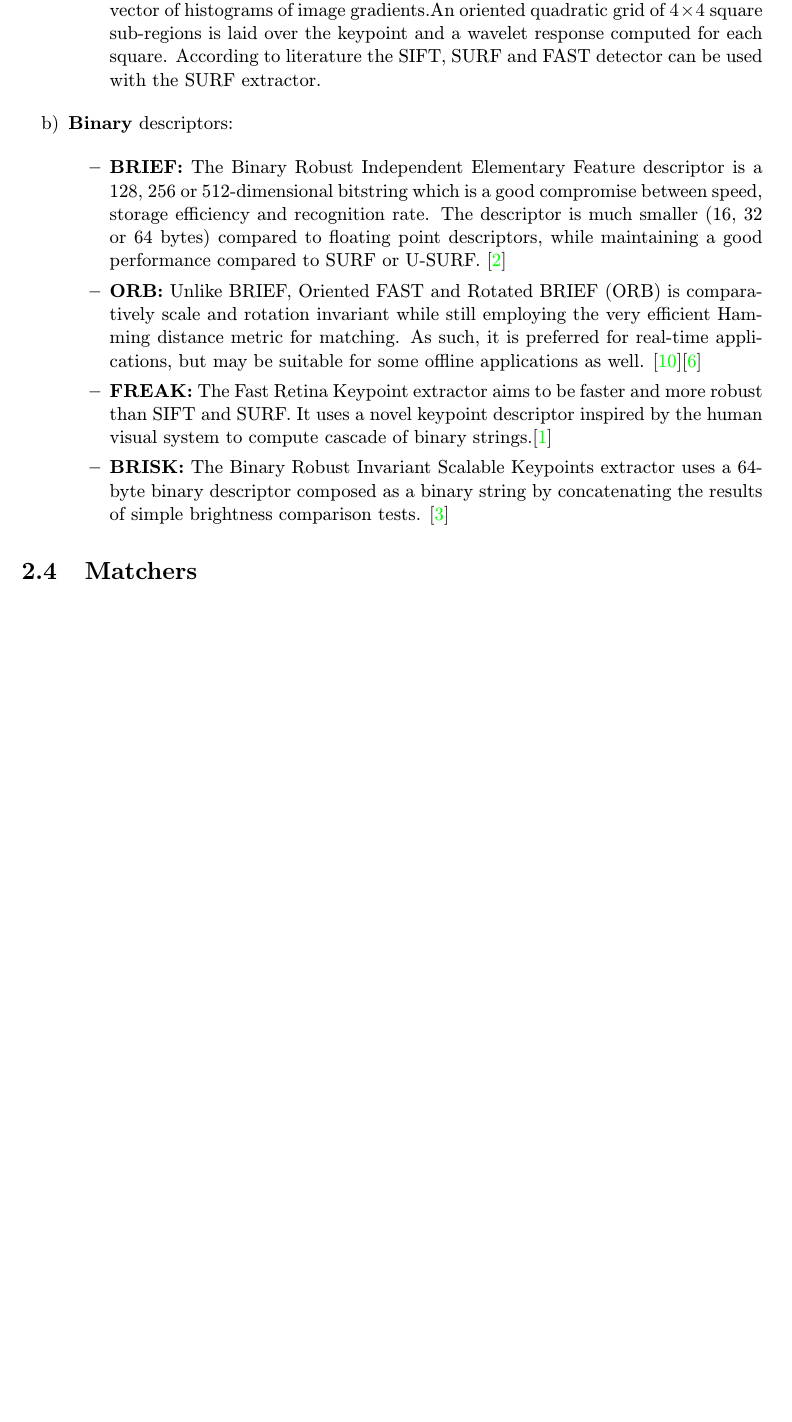
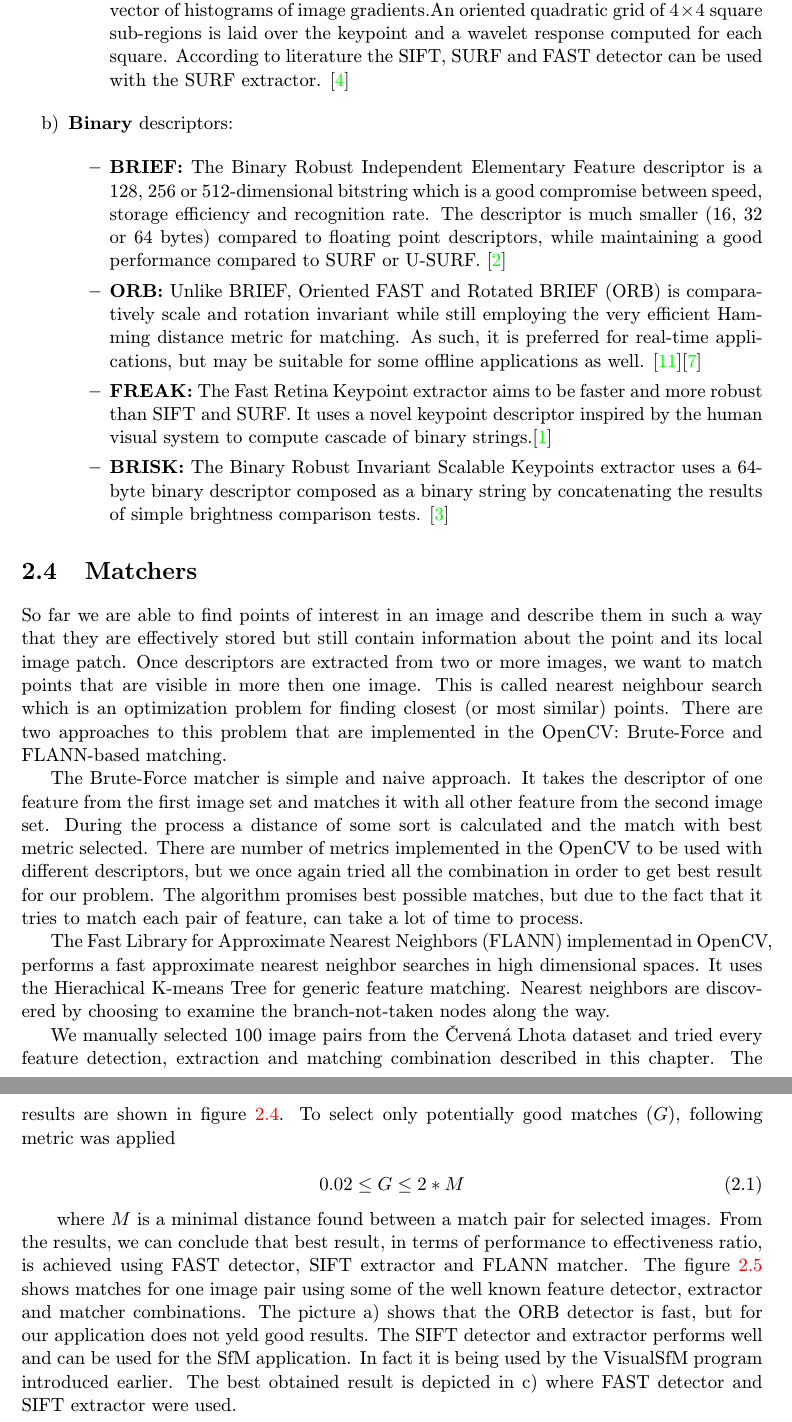
Before and after one commit to vojtechsimetka/master-s-thesis-text, a LaTeX thesis (xsimet00.tex, which reads obsah.tex): part of page 14 of 19 before the commit and two parts of pages 14 and 15 of 22 after it, the two joined at a grey line, cut so that both start at the same text, the shorter picture padded with empty space. Compiled offline with pdfLaTeX; a LaTeX package or settings file that is missing is left out.

Commit message:
Added matching

```diff
--- a/obsah.tex
+++ b/obsah.tex
@@ -127,7 +127,7 @@ There are two types of descriptors in the OpenCV that are now available in Slam+
 
 	\begin{itemize}
 		\item \textbf{SIFT:} The scale-invariant feature transform of a neighbourhood is a 128-dimensional vector of histograms of image gradients. The region, at the appropriate scale and orientation, is divided into a $4\times 4$ square grid, each cell of which yields a histogram with 8 orientation bins. The SIFT extractor is advised to be used with the SIFT, SURF and FAST detector.
-		\item \textbf{SURF:} The speeded up robust feature extractor uses either 128 or 64-dimensional vector of histograms of image gradients.An oriented quadratic grid of $4 \times 4$ square sub-regions is laid over the keypoint and a wavelet response computed for each square. According to literature the SIFT, SURF and FAST detector can be used with the SURF extractor.
+		\item \textbf{SURF:} The speeded up robust feature extractor uses either 128 or 64-dimensional vector of histograms of image gradients.An oriented quadratic grid of $4 \times 4$ square sub-regions is laid over the keypoint and a wavelet response computed for each square. According to literature the SIFT, SURF and FAST detector can be used with the SURF extractor. \cite{www:sift_surf}
 	\end{itemize}
 
 	\item[b)] \textbf{Binary} descriptors:
@@ -145,3 +145,8 @@ There are two types of descriptors in the OpenCV that are now available in Slam+
 
 \section{Matchers}
 \label{sec:matchers}
+So far we are able to find points of interest in an image and describe them in such a way that they are effectively stored but still contain information about the point and its local image patch. Once descriptors are extracted from two or more images, we want to match points that are visible in more then one image. This is called nearest neighbour search which is an optimization problem for finding closest (or most similar) points. There are two approaches to this problem that are implemented in the OpenCV: Brute-Force and FLANN-based matching.
+
+The Brute-Force matcher is simple and naive approach. It takes the descriptor of one feature from the first image set and matches it with all other feature from the second image set. During the process a distance of some sort is calculated and the match with best metric selected. There are number of metrics implemented in the OpenCV to be used with different descriptors, but we once again tried all the combination in order to get best result for our problem. The algorithm promises best possible matches, but due to the fact that it tries to match each pair of feature, can take a lot of time to process.
+
+The Fast Library for Approximate Nearest Neighbors (FLANN) implementad in OpenCV, performs a fast approximate nearest neighbor searches in high dimensional spaces. It uses the Hierachical K-means Tree for generic feature matching. Nearest neighbors are discovered by choosing to examine the branch-not-taken nodes along the way.
@@ -147,0 +159,10 @@ There are two types of descriptors in the OpenCV that are now available in Slam+
+	\label{fig:matchers}
+\end{figure}
+
+We manually selected 100 image pairs from the Červená Lhota dataset and tried every feature detection, extraction and matching combination described in this chapter. The results are shown in figure \ref{fig:matchers}. To select only potentially good matches ($G$), following metric was applied
+
+\begin{equation}
+	0.02 \leq G \leq 2* M
+\end{equation}
+
+\ where $M$ is a minimal distance found between a match pair for selected images. From the results, we can conclude that best result, in terms of performance to effectiveness ratio, is achieved using FAST detector, SIFT extractor and FLANN matcher. The figure \ref{fig:matches} shows matches for one image pair using some of the well known feature detector, extractor and matcher combinations. The picture a) shows that the ORB detector is fast, but for our application does not yeld good results. The SIFT detector and extractor performs well and can be used for the SfM application. In fact it is being used by the VisualSfM program introduced earlier. The best obtained result is depicted in c) where FAST detector and SIFT extractor were used.
```
Also changed, not shown: literatura.bib (+8 -0 lines), obsah.tex (16 more changed lines).
